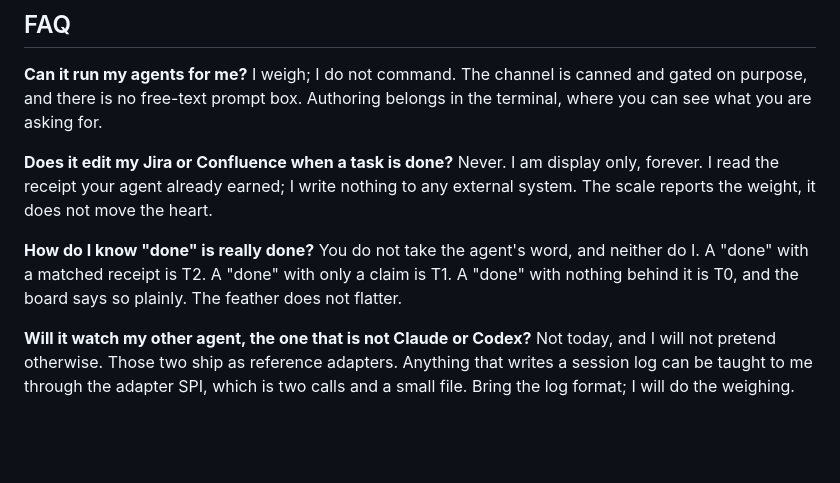
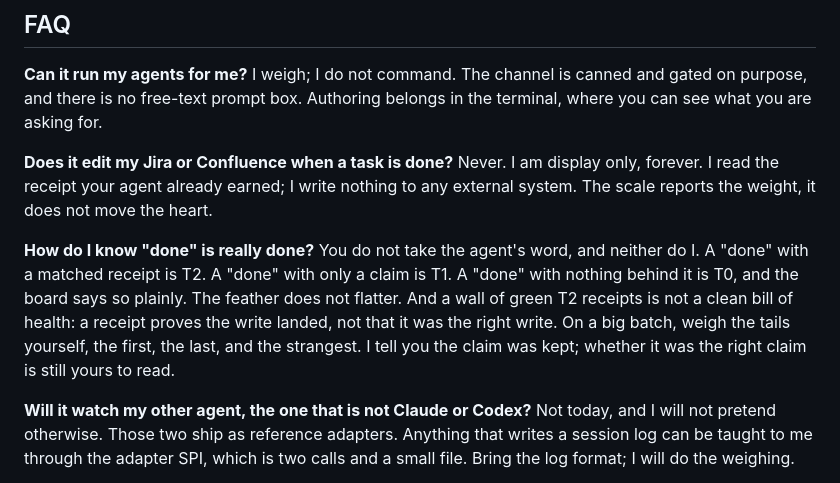
Before and after one commit to eragonlonelyboy-lab/maat, a Markdown page: README.md, the part around the change. Drawn GitHub-style; blank space fills up the shorter version.

Commit message:
Clarify receipts: a matched receipt proves the write landed, not that it was right
Co-Authored-By: Claude Opus 4.8 <noreply@anthropic.com>

```diff
--- a/README.md
+++ b/README.md
@@ -89,7 +89,7 @@ I weigh; I do not command. The channel is canned and gated on purpose, and there
 Never. I am display only, forever. I read the receipt your agent already earned; I write nothing to any external system. The scale reports the weight, it does not move the heart.
 
 **How do I know "done" is really done?**
-You do not take the agent's word, and neither do I. A "done" with a matched receipt is T2. A "done" with only a claim is T1. A "done" with nothing behind it is T0, and the board says so plainly. The feather does not flatter.
+You do not take the agent's word, and neither do I. A "done" with a matched receipt is T2. A "done" with only a claim is T1. A "done" with nothing behind it is T0, and the board says so plainly. The feather does not flatter. And a wall of green T2 receipts is not a clean bill of health: a receipt proves the write landed, not that it was the right write. On a big batch, weigh the tails yourself, the first, the last, and the strangest. I tell you the claim was kept; whether it was the right claim is still yours to read.
 
 **Will it watch my other agent, the one that is not Claude or Codex?**
 Not today, and I will not pretend otherwise. Those two ship as reference adapters. Anything that writes a session log can be taught to me through the adapter SPI, which is two calls and a small file. Bring the log format; I will do the weighing.
```
